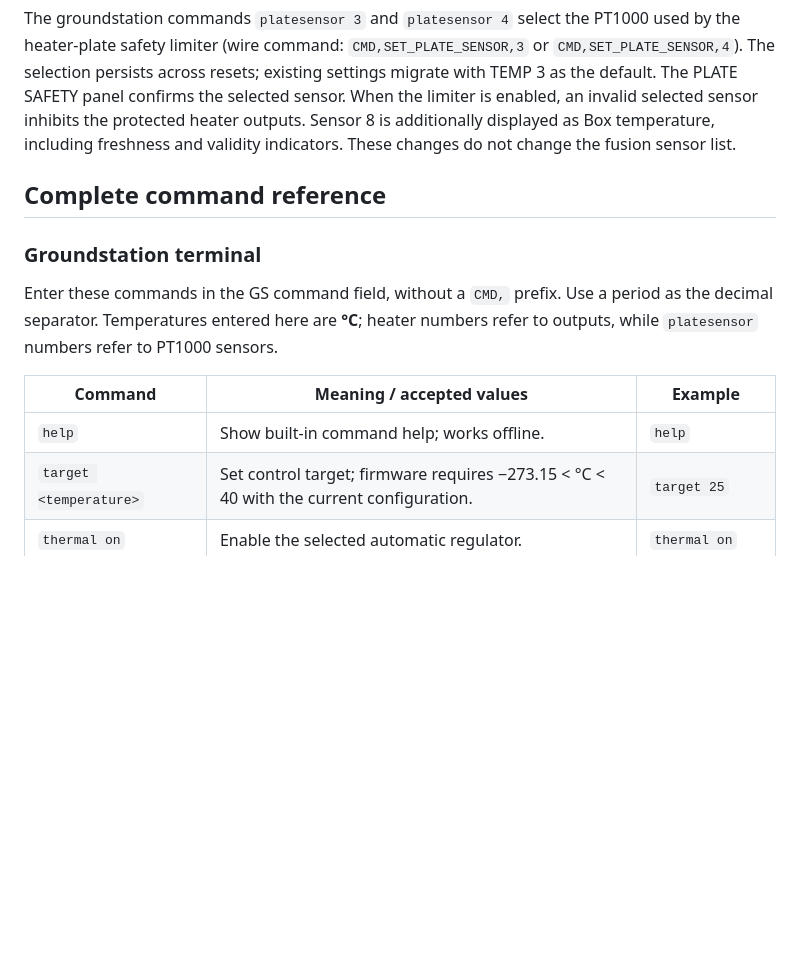
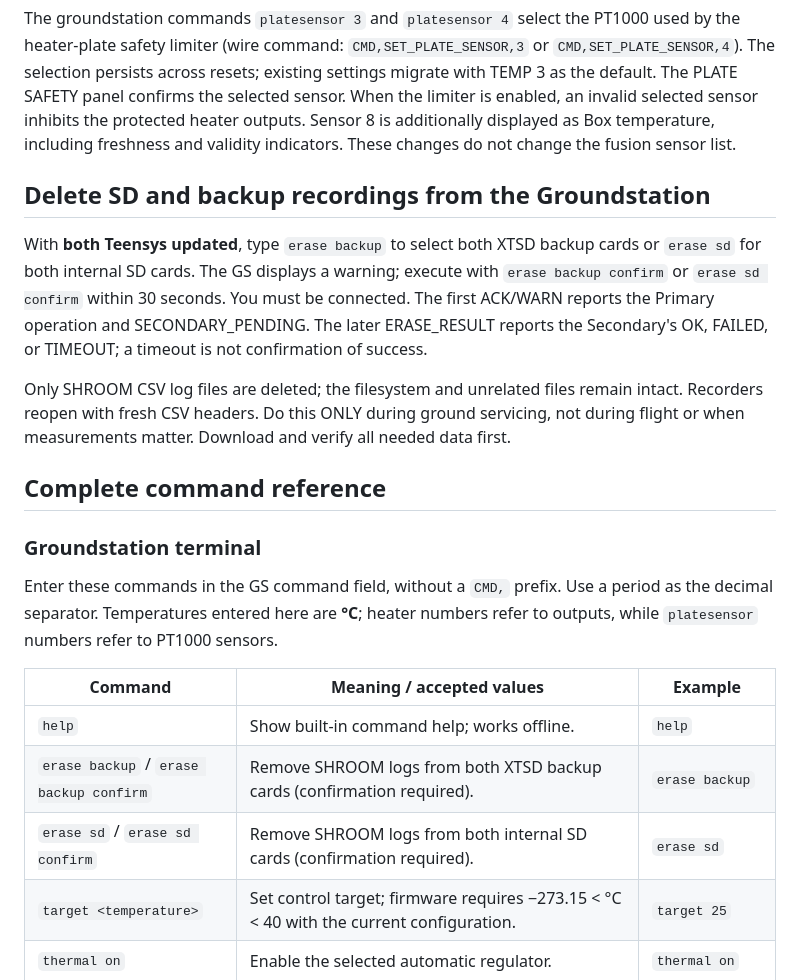
Before and after one commit to shroom-bexus/Groundstation, a Markdown page: README.md, the part around the change. Drawn GitHub-style; blank space fills up the shorter version.

Commit message:
Add confirmed erase commands for both SD and backup cards in Groundstation

```diff
--- a/README.md
+++ b/README.md
@@ -189,6 +189,20 @@ enabled, an invalid selected sensor inhibits the protected heater outputs.
 Sensor 8 is additionally displayed as Box temperature, including freshness
 and validity indicators. These changes do not change the fusion sensor list.
 
+## Delete SD and backup recordings from the Groundstation
+
+With **both Teensys updated**, type `erase backup` to select both XTSD
+backup cards or `erase sd` for both internal SD cards. The GS displays a
+warning; execute with `erase backup confirm` or `erase sd confirm` within
+30 seconds. You must be connected. The first ACK/WARN reports the Primary
+operation and SECONDARY_PENDING. The later ERASE_RESULT reports the
+Secondary's OK, FAILED, or TIMEOUT; a timeout is not confirmation of success.
+
+Only SHROOM CSV log files are deleted; the filesystem and unrelated files
+remain intact. Recorders reopen with fresh CSV headers. Do this ONLY during
+ground servicing, not during flight or when measurements matter. Download and
+verify all needed data first.
+
 ## Complete command reference
 
 ### Groundstation terminal
@@ -200,6 +214,8 @@ numbers refer to outputs, while `platesensor` numbers refer to PT1000 sensors.
 | Command | Meaning / accepted values | Example |
 | --- | --- | --- |
 | `help` | Show built-in command help; works offline. | `help` |
+| `erase backup` / `erase backup confirm` | Remove SHROOM logs from both XTSD backup cards (confirmation required). | `erase backup` |
+| `erase sd` / `erase sd confirm` | Remove SHROOM logs from both internal SD cards (confirmation required). | `erase sd` |
 | `target <temperature>` | Set control target; firmware requires −273.15 < °C < 40 with the current configuration. | `target 25` |
 | `thermal on` | Enable the selected automatic regulator. | `thermal on` |
 | `thermal off` | Disable automatic regulation. Required before manual heater commands. | `thermal off` |
```
